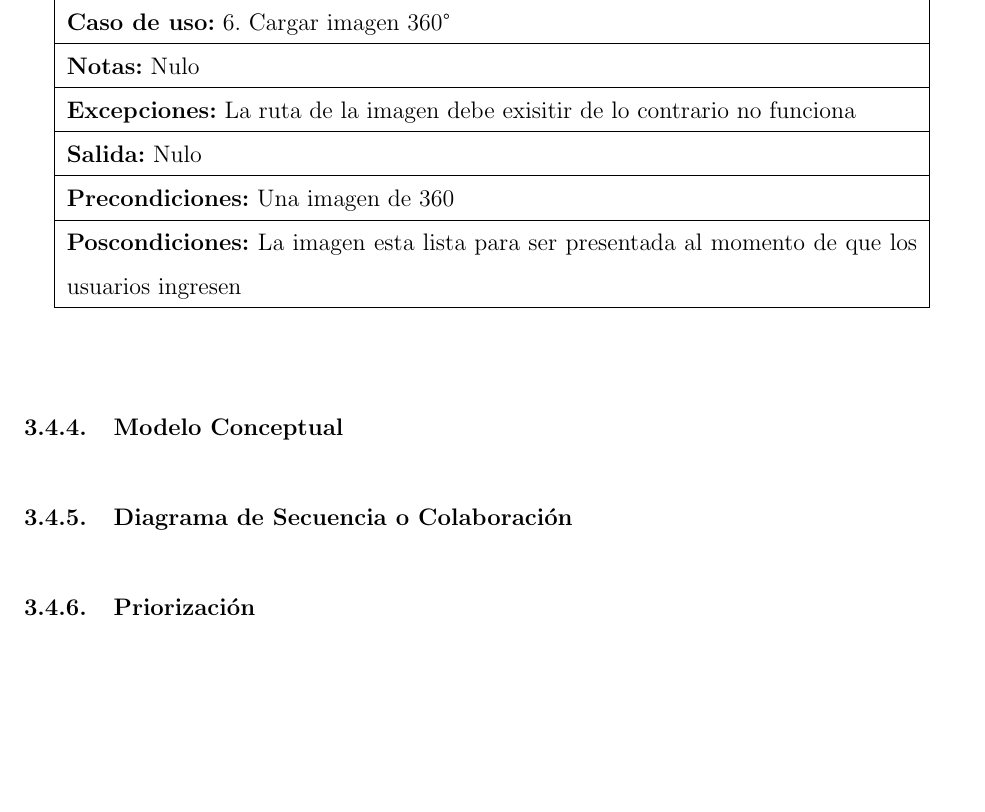
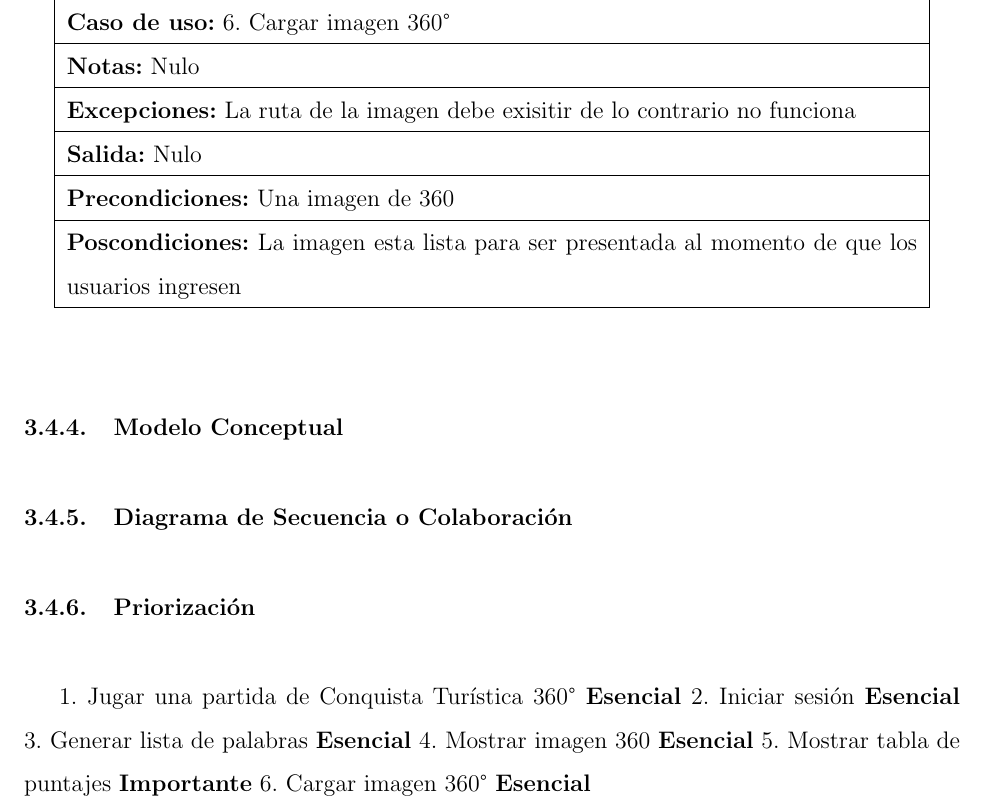
Before and after one commit to Ryuuks1996/InformeISW, a LaTeX document (main.tex, which reads cap/Analisis.tex): part of page 27 of 34 before the commit and part of page 27 of 35 after it, cut so that both start at the same text, the shorter picture padded with empty space. Compiled offline with pdfLaTeX.

Commit message:
priorizacion

```diff
--- a/cap/Analisis.tex
+++ b/cap/Analisis.tex
@@ -446,7 +446,12 @@ b. -Gmail : Herramienta principal para identificar al usuario por medio de corre
    \end{center}
 \end{figure}
 \subsubsection{Priorización}
-
+1. Jugar una partida de Conquista Turística 360° \textbf{Esencial}
+2. Iniciar sesión \textbf{Esencial}
+3. Generar lista de palabras \textbf{Esencial}
+4. Mostrar imagen 360 \textbf{Esencial}
+5. Mostrar tabla de puntajes \textbf{Importante}
+6. Cargar imagen 360° \textbf{Esencial}
 \subsection{Modelo de Dominio}
 \subsubsection{Entidades Reconocidas}
 \subsubsection{Modelo de Dominio}
```
